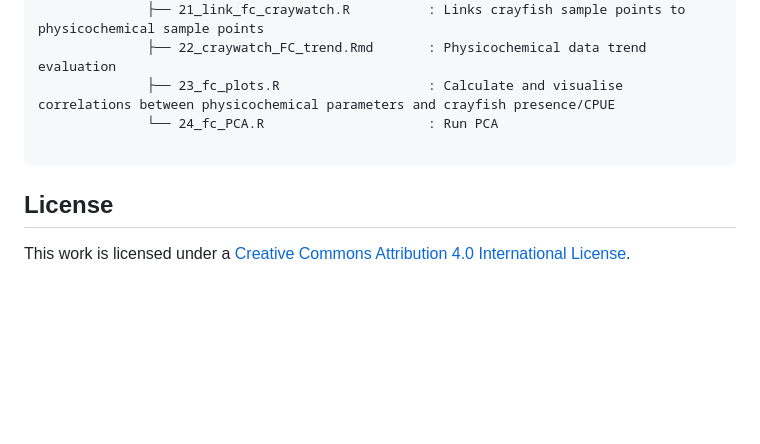
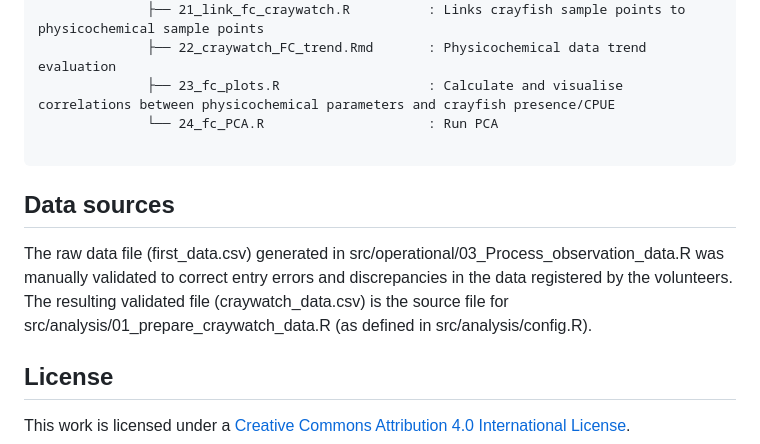
Before and after one commit to fjasteen/Crayfish_Report, a Markdown page: README.md, the part around the change. Rendered like a GitHub page; blank space fills up the shorter version.

````diff
--- a/README.md
+++ b/README.md
@@ -70,6 +70,9 @@ The repository structure follows that of Jekyll websites.
 
 ```
 
+## Data sources
+The raw data file (first_data.csv) generated in src/operational/03_Process_observation_data.R was manually validated to correct entry errors and discrepancies in the data registered by the volunteers. The resulting validated file (craywatch_data.csv) is the source file for src/analysis/01_prepare_craywatch_data.R (as defined in src/analysis/config.R).
+
 ## License
 
 This work is licensed under a [Creative Commons Attribution 4.0 International License](https://creativecommons.org/licenses/by/4.0/).
````
